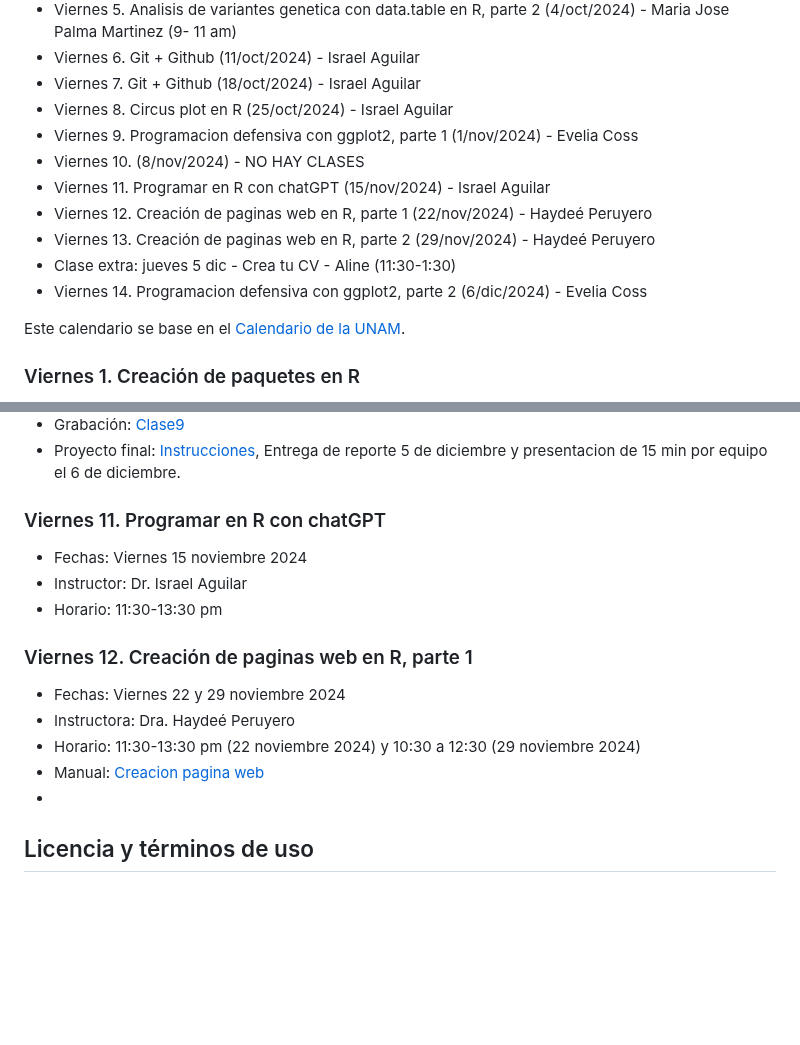
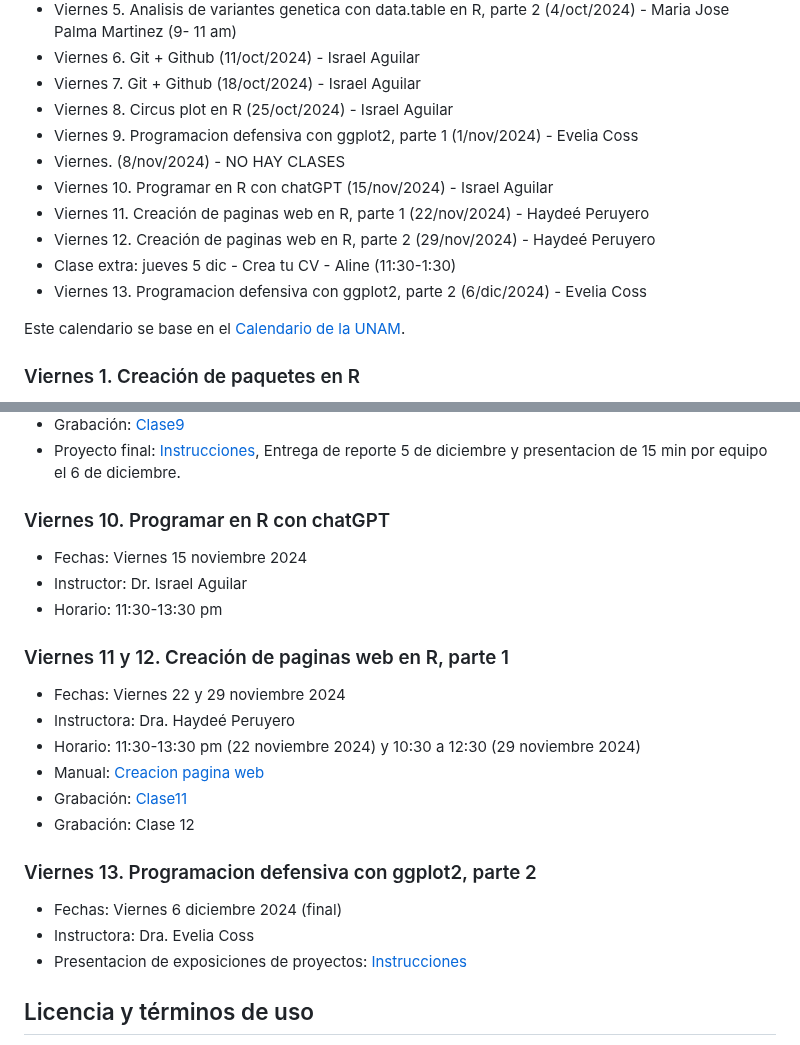
Before and after one commit to EveliaCoss/ViernesBioinfo2024_parte2, a Markdown page: README.md, 2 parts joined by grey strips. Rendered like a GitHub page; blank space fills up the shorter version.

```diff
--- a/README.md
+++ b/README.md
@@ -79,12 +79,12 @@ Coordinadores: Dra. Evelia Coss y Dr. Israel Aguilar
 - Viernes 7. Git + Github (18/oct/2024) - Israel Aguilar
 - Viernes 8. Circus plot en R (25/oct/2024) - Israel Aguilar
 - Viernes 9. Programacion defensiva con ggplot2, parte 1 (1/nov/2024) - Evelia Coss
-- Viernes 10. (8/nov/2024) - NO HAY CLASES
-- Viernes 11. Programar en R con chatGPT (15/nov/2024) - Israel Aguilar
-- Viernes 12. Creación de paginas web en R, parte 1 (22/nov/2024) - Haydeé Peruyero
-- Viernes 13. Creación de paginas web en R, parte 2 (29/nov/2024) - Haydeé Peruyero
+- Viernes. (8/nov/2024) - NO HAY CLASES
+- Viernes 10. Programar en R con chatGPT (15/nov/2024) - Israel Aguilar
+- Viernes 11. Creación de paginas web en R, parte 1 (22/nov/2024) - Haydeé Peruyero
+- Viernes 12. Creación de paginas web en R, parte 2 (29/nov/2024) - Haydeé Peruyero
 - Clase extra: jueves 5 dic - Crea tu CV - Aline (11:30-1:30)
-- Viernes 14. Programacion defensiva con ggplot2, parte 2 (6/dic/2024) - Evelia Coss
+- Viernes 13. Programacion defensiva con ggplot2, parte 2 (6/dic/2024) - Evelia Coss
 
 Este calendario se base en el [Calendario de la UNAM](https://www.dgae-siae.unam.mx/actividades/calendarios/2025-semestral.pdf).
 
@@ -146,19 +146,26 @@ Este calendario se base en el [Calendario de la UNAM](https://www.dgae-siae.unam
 - Grabación: [Clase9](https://drive.google.com/file/d/1LyO96Wv5eUBC-NMXUVGQ9y2DiXXN_SuT/view?usp=sharing)
 - Proyecto final: [Instrucciones](https://eveliacoss.github.io/Defensiva_ggplot2024/Parte5.html), Entrega de reporte 5 de diciembre y presentacion de 15 min por equipo el 6 de diciembre.
 
-### Viernes 11. Programar en R con chatGPT
+### Viernes 10. Programar en R con chatGPT
 
 - Fechas: Viernes 15 noviembre 2024
 - Instructor: Dr. Israel Aguilar
 - Horario: 11:30-13:30 pm
 
-### Viernes 12. Creación de paginas web en R, parte 1
+### Viernes 11 y 12. Creación de paginas web en R, parte 1
 
 - Fechas: Viernes 22 y 29 noviembre 2024
 - Instructora: Dra. Haydeé Peruyero
 - Horario: 11:30-13:30 pm (22 noviembre 2024) y 10:30 a 12:30 (29 noviembre 2024)
 - Manual: [Creacion pagina web](https://r-ladies-morelia.github.io/learn/webpage/)
--
+- Grabación: [Clase11](https://drive.google.com/file/d/13UIIC7bTHDT64oO9EEurmJy22UFbUr1P/view?usp=sharing)
+- Grabación: Clase 12
+
+### Viernes 13. Programacion defensiva con ggplot2, parte 2
+
+- Fechas: Viernes 6 diciembre 2024 (final)
+- Instructora: Dra. Evelia Coss
+- Presentacion de exposiciones de proyectos: [Instrucciones](https://eveliacoss.github.io/Defensiva_ggplot2024/Parte5.html)
 
 ## Licencia y términos de uso
 
```
